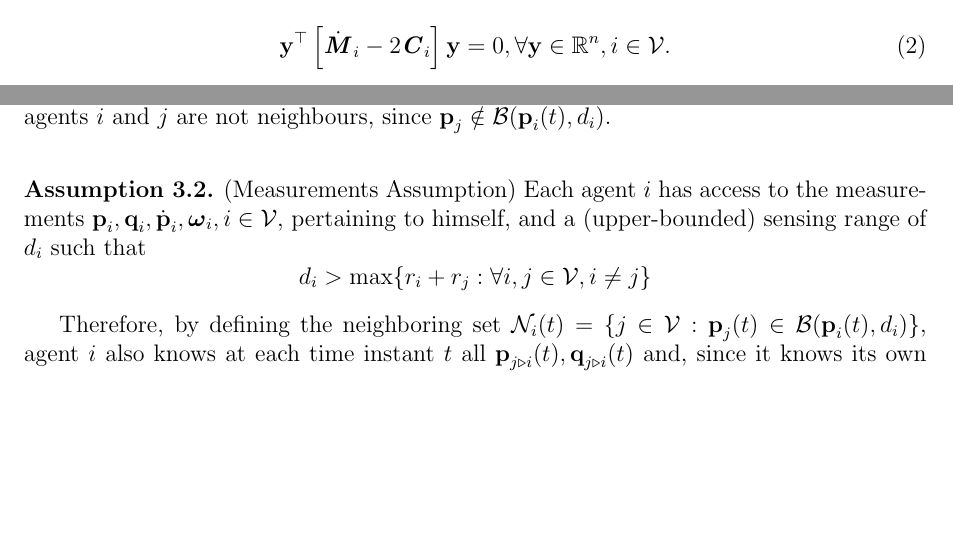
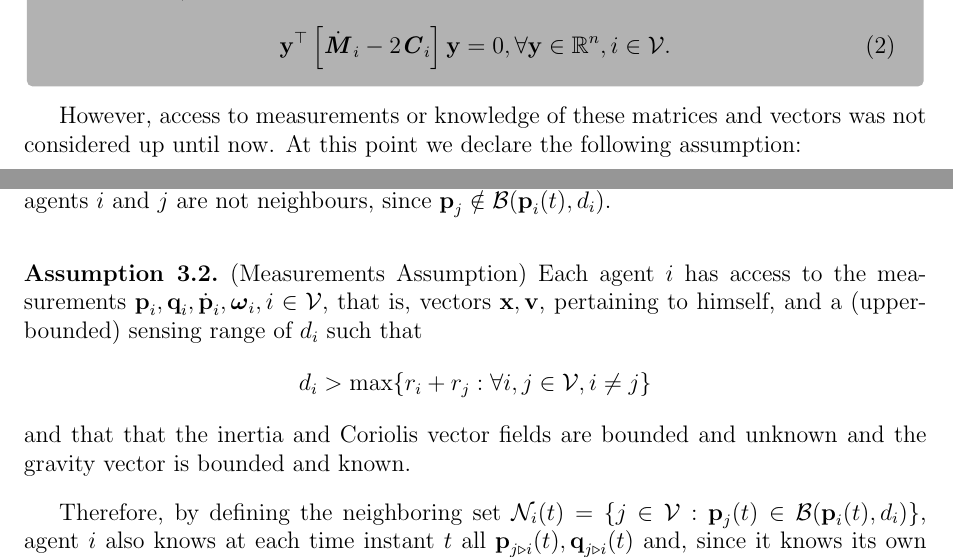
Before and after one commit to KTH-Thesis/KTH_thesis_report, a LaTeX paper (report.tex, which reads sections/03.problem_formulation/subsections/01.system_model.tex): two parts of pages 5 and 6 of 10 before the commit and two parts of pages 5 and 6 of 11 after it, joined at a grey line, cut so that both start at the same text, the shorter picture padded with empty space. Compiled offline with pdfLaTeX.

Commit message:
Adds gray box text container

```diff
--- a/sections/03.problem_formulation/subsections/01.system_model.tex
+++ b/sections/03.problem_formulation/subsections/01.system_model.tex
@@ -102,8 +88,30 @@ generalized \textit{actuation force} acting on the agent.
+\begin{graybox}
+  \begin{remark}
+    According to \cite{Siciliano2009}, the matrices
+    $\dot{\mat{M}}_i - 2\mat{C}_i, i \in \mathcal{V}$ are skew-symmetric.
+    From \cite{horn_jonshon}, we have that a quadratic form of a skew-symmetric
+    matrix is always equal to $\mat{0}$. Hence, for the matrices
+    $\dot{\mat{M}}_i - 2 \mat{C}_i$ it holds that:
+
+    \begin{equation} \label{eq:skew_symm}
+      \vect{y}^\top \left[\dot{\mat{M}}_i - 2 \mat{C}_i\right]\vect{y} = 0,
+        \forall \vect{y} \in \mathbb{R}^n, i \in \mathcal{V}.
+    \end{equation}
+  \end{remark}
+\end{graybox}
+
+However, access to measurements or knowledge of these matrices and vectors
+was not considered up until now. At this point we declare the following
+assumption:
+
 \begin{assumption} (Measurements Assumption)
   Each agent $i$ has access to the measurements
   $\vect{p}_i, \vect{q}_i, \dot{\vect{p}}_i, \vect{\omega}_i, i\in\mathcal{V}$,
-  pertaining to himself, and a (upper-bounded) sensing range of $d_i$ such that
+  that is, vectors $\vect{x}, \vect{v}$, pertaining to himself,
+  and a (upper-bounded) sensing range of $d_i$ such that
   $$d_i > \max\{r_i + r_j : \forall i,j \in \mathcal{V}, i \neq j\}$$
+  and that that the inertia and Coriolis vector fields are bounded and
+  unknown and the gravity vector is bounded and known.
 \end{assumption}
 
 Therefore, by defining the neighboring set
```
Also changed, not shown: report.tex (+16 -4 lines), report.pdf, sections/03.problem_formulation/subsections/01.system_model.tex (42 more changed lines), 2 other files.
